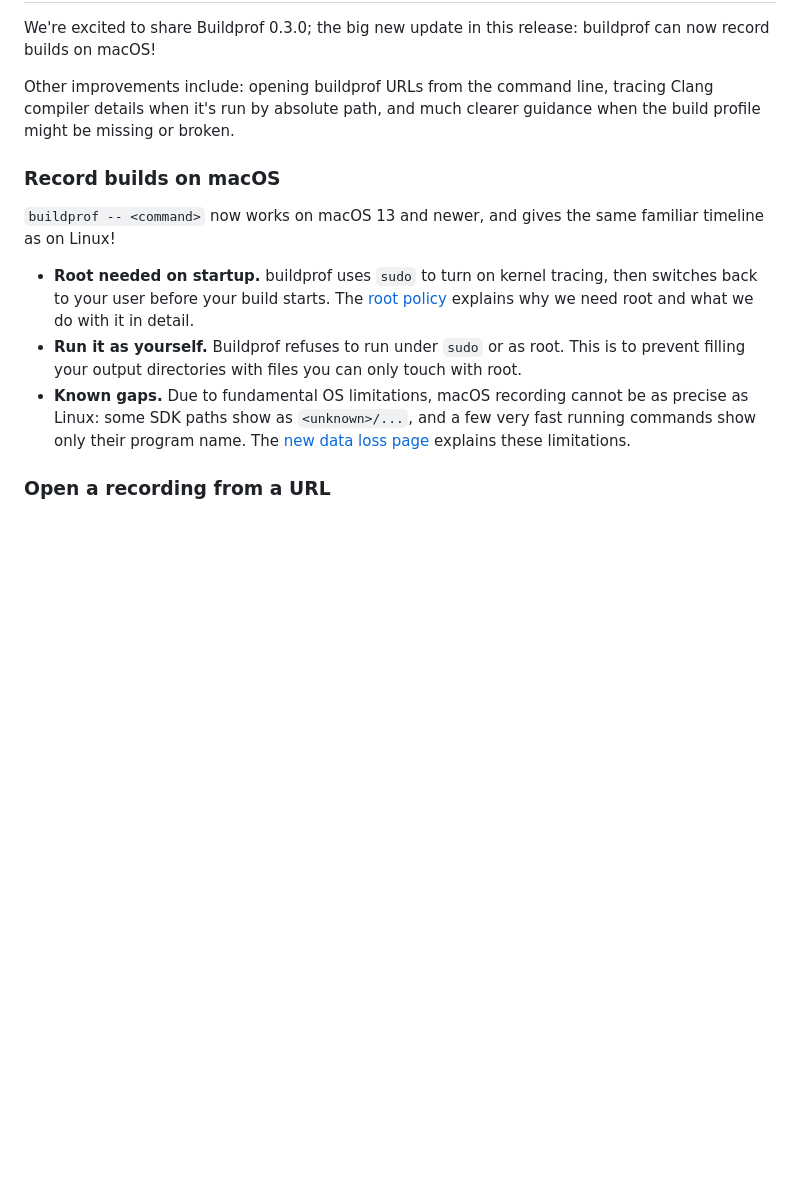
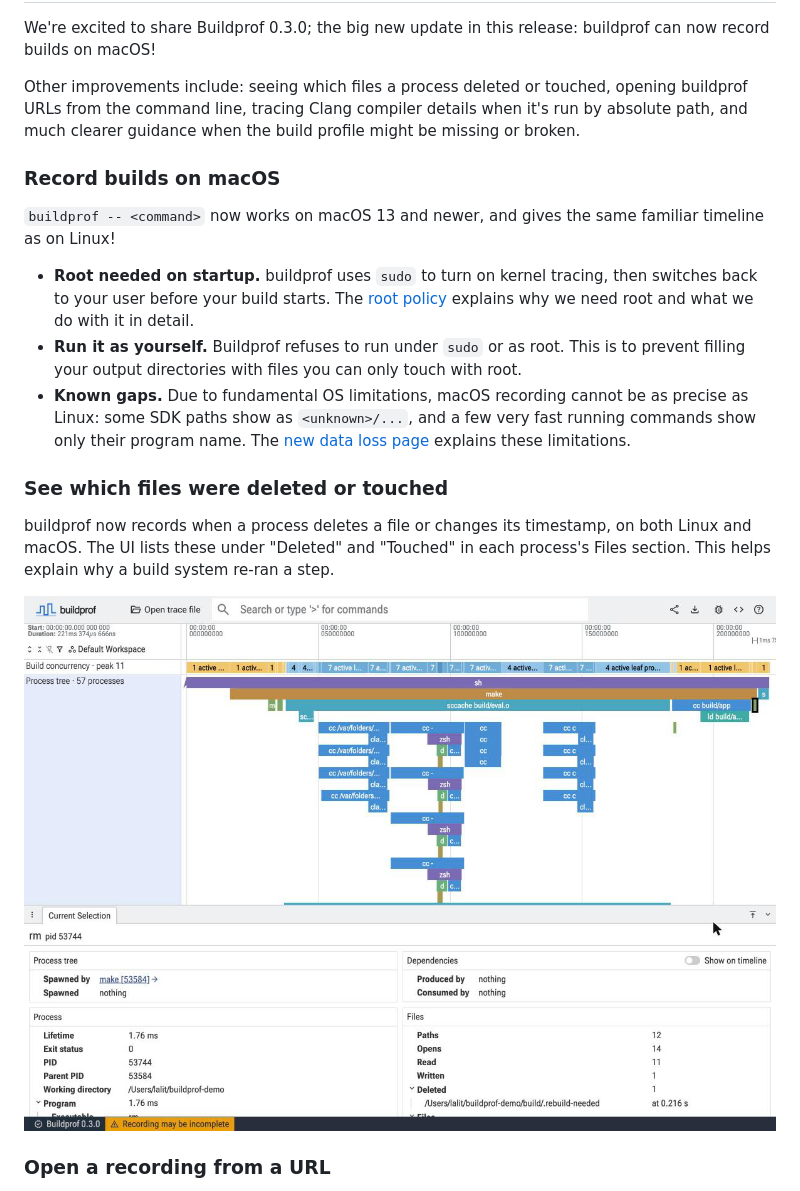
Before and after one commit to LalitMaganti/buildprof, a Markdown page: CHANGELOG.md, the part around one of its changes. Rendered like a GitHub page; pictures changed too: docs/assets/deleted-files.png (added); blank space fills up the shorter version.

Commit message:
changelog: add deletes and touches to the 0.3.0 notes

```diff
--- a/CHANGELOG.md
+++ b/CHANGELOG.md
@@ -12,9 +12,10 @@ and this project follows [Semantic Versioning](https://semver.org/spec/v2.0.0.ht
 We're excited to share Buildprof 0.3.0; the big new update in this release:
 buildprof can now record builds on macOS!
 
-Other improvements include: opening buildprof URLs from the command line,
-tracing Clang compiler details when it's run by absolute path, and much
-clearer guidance when the build profile might be missing or broken.
+Other improvements include: seeing which files a process deleted or touched,
+opening buildprof URLs from the command line, tracing Clang compiler details
+when it's run by absolute path, and much clearer guidance when the build
+profile might be missing or broken.
 
 ### Record builds on macOS
 
@@ -32,6 +33,15 @@ familiar timeline as on Linux!
   commands show only their program name. The
   [new data loss page](https://github.com/LalitMaganti/buildprof/blob/main/docs/data-loss.md#unknown-paths)
   explains these limitations.
+
+### See which files were deleted or touched
+
+buildprof now records when a process deletes a file or changes its timestamp,
+on both Linux and macOS. The UI lists these under "Deleted" and "Touched" in
+each process's Files section. This helps explain why a build system re-ran a
+step.
+
+![The rm step of a make build selected, with its Deleted list showing the file it removed and when](https://raw.githubusercontent.com/LalitMaganti/buildprof/main/docs/assets/deleted-files.png)
 
 ### Open a recording from a URL
 
```
Also changed, not shown: other parts of CHANGELOG.md (+1 -1 lines), 1 other file.
